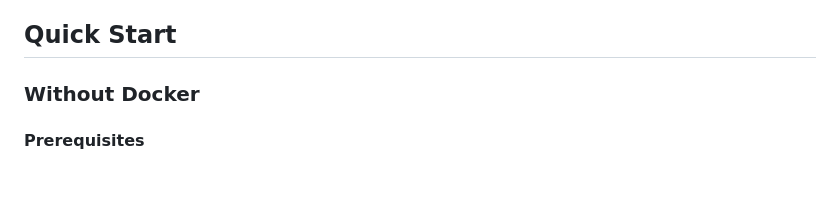
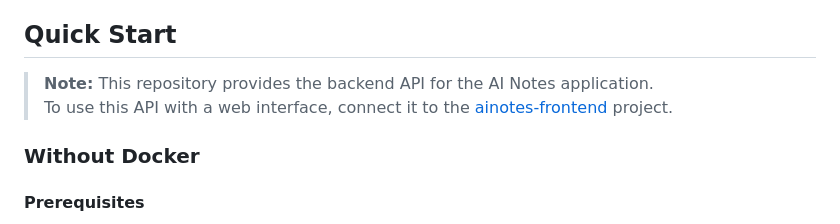
Before and after one commit to muhammadrivaldy/ainotes, a Markdown page: README.md, the part around the change. Drawn GitHub-style; blank space fills up the shorter version.

Commit message:
Update README.md to clarify API usage with frontend integration

```diff
--- a/README.md
+++ b/README.md
@@ -26,6 +26,9 @@ A FastAPI-based "Second Brain" API that stores and retrieves information using v
 - **SlowAPI** - Rate limiting middleware
 
 ## Quick Start
+
+> **Note:** This repository provides the backend API for the AI Notes application.
+> To use this API with a web interface, connect it to the [ainotes-frontend](https://github.com/muhammadrivaldy/ainotes-frontend) project.
 
 ### Without Docker
 
```
